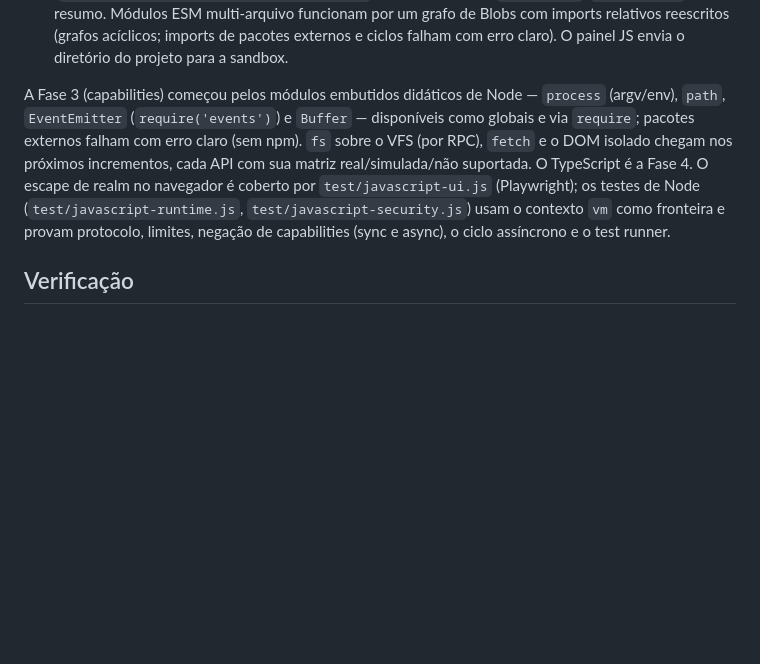
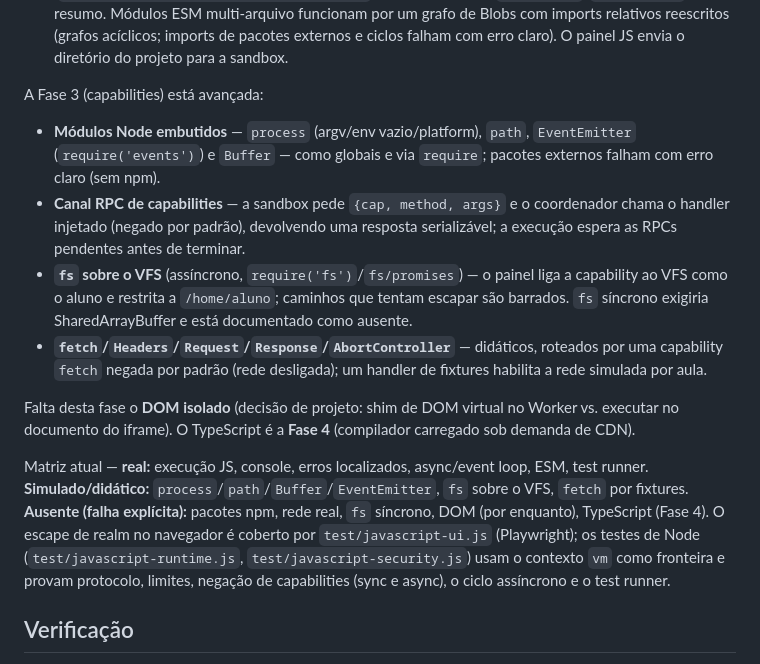
Before and after one commit to Migas08/Terminalis, a Markdown page: docs/ARQUITETURA.md, the part around the change. Drawn GitHub-style; blank space fills up the shorter version.

Commit message:
docs: atualiza arquitetura com o estado da Fase 3 (RPC, fs, fetch)
Co-Authored-By: Claude Opus 4.8 <noreply@anthropic.com>
Claude-Session: https://claude.ai/code/session_01SHBhMEsNHqKV9v77EhcnH7

```diff
--- a/docs/ARQUITETURA.md
+++ b/docs/ARQUITETURA.md
@@ -59,7 +59,16 @@ A fase JS/TS executa código do aluno **fora do realm da aplicação**. A camada
 - Fase 1: um arquivo JS no VFS abre no laboratório, a ação "rodar" executa isolado, console e erros têm localização, o laço infinito é terminável e o workspace continua restaurável (só os arquivos são persistidos, nunca objetos vivos da sandbox).
 - Fase 2: o Worker roda o event loop — `promises`, `async/await`, microtasks e `setTimeout/setInterval` — e a execução só termina quando a fila esvazia; erros assíncronos e `unhandledrejection` viram eventos. Um test runner didático (`describe/it/expect/beforeEach/afterEach`, com async) emite `test-start`/`test-result` e um resumo. Módulos ESM multi-arquivo funcionam por um grafo de Blobs com imports relativos reescritos (grafos acíclicos; imports de pacotes externos e ciclos falham com erro claro). O painel JS envia o diretório do projeto para a sandbox.
 
-A Fase 3 (capabilities) começou pelos módulos embutidos didáticos de Node — `process` (argv/env), `path`, `EventEmitter` (`require('events')`) e `Buffer` — disponíveis como globais e via `require`; pacotes externos falham com erro claro (sem npm). `fs` sobre o VFS (por RPC), `fetch` e o DOM isolado chegam nos próximos incrementos, cada API com sua matriz real/simulada/não suportada. O TypeScript é a Fase 4. O escape de realm no navegador é coberto por `test/javascript-ui.js` (Playwright); os testes de Node (`test/javascript-runtime.js`, `test/javascript-security.js`) usam o contexto `vm` como fronteira e provam protocolo, limites, negação de capabilities (sync e async), o ciclo assíncrono e o test runner.
+A Fase 3 (capabilities) está avançada:
+
+- **Módulos Node embutidos** — `process` (argv/env vazio/platform), `path`, `EventEmitter` (`require('events')`) e `Buffer` — como globais e via `require`; pacotes externos falham com erro claro (sem npm).
+- **Canal RPC de capabilities** — a sandbox pede `{cap, method, args}` e o coordenador chama o handler injetado (negado por padrão), devolvendo uma resposta serializável; a execução espera as RPCs pendentes antes de terminar.
+- **`fs` sobre o VFS** (assíncrono, `require('fs')`/`fs/promises`) — o painel liga a capability ao VFS como o aluno e restrita a `/home/aluno`; caminhos que tentam escapar são barrados. `fs` síncrono exigiria SharedArrayBuffer e está documentado como ausente.
+- **`fetch`/`Headers`/`Request`/`Response`/`AbortController`** — didáticos, roteados por uma capability `fetch` negada por padrão (rede desligada); um handler de fixtures habilita a rede simulada por aula.
+
+Falta desta fase o **DOM isolado** (decisão de projeto: shim de DOM virtual no Worker vs. executar no documento do iframe). O TypeScript é a **Fase 4** (compilador carregado sob demanda de CDN).
+
+Matriz atual — **real:** execução JS, console, erros localizados, async/event loop, ESM, test runner. **Simulado/didático:** `process`/`path`/`Buffer`/`EventEmitter`, `fs` sobre o VFS, `fetch` por fixtures. **Ausente (falha explícita):** pacotes npm, rede real, `fs` síncrono, DOM (por enquanto), TypeScript (Fase 4). O escape de realm no navegador é coberto por `test/javascript-ui.js` (Playwright); os testes de Node (`test/javascript-runtime.js`, `test/javascript-security.js`) usam o contexto `vm` como fronteira e provam protocolo, limites, negação de capabilities (sync e async), o ciclo assíncrono e o test runner.
 
 ## Verificação
 
```
